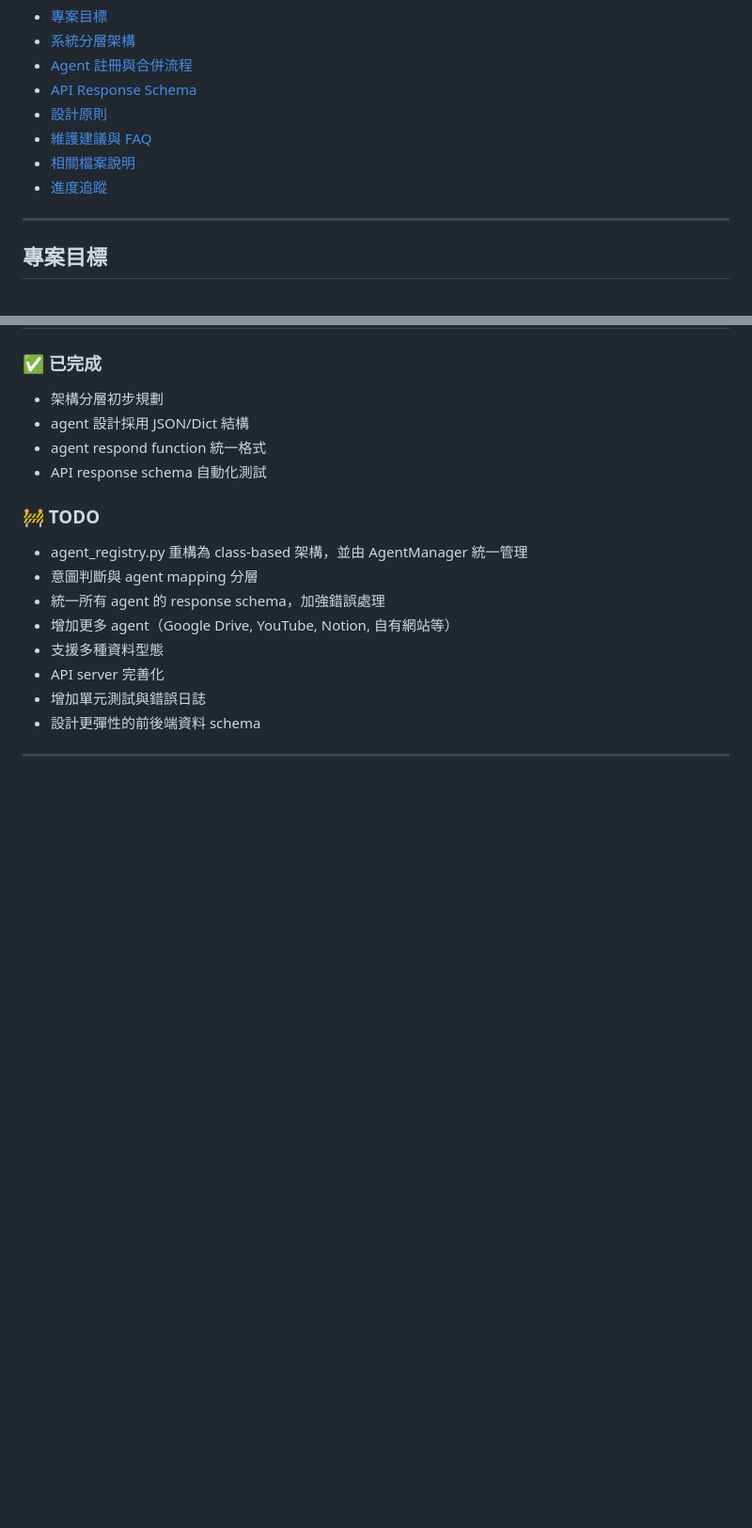
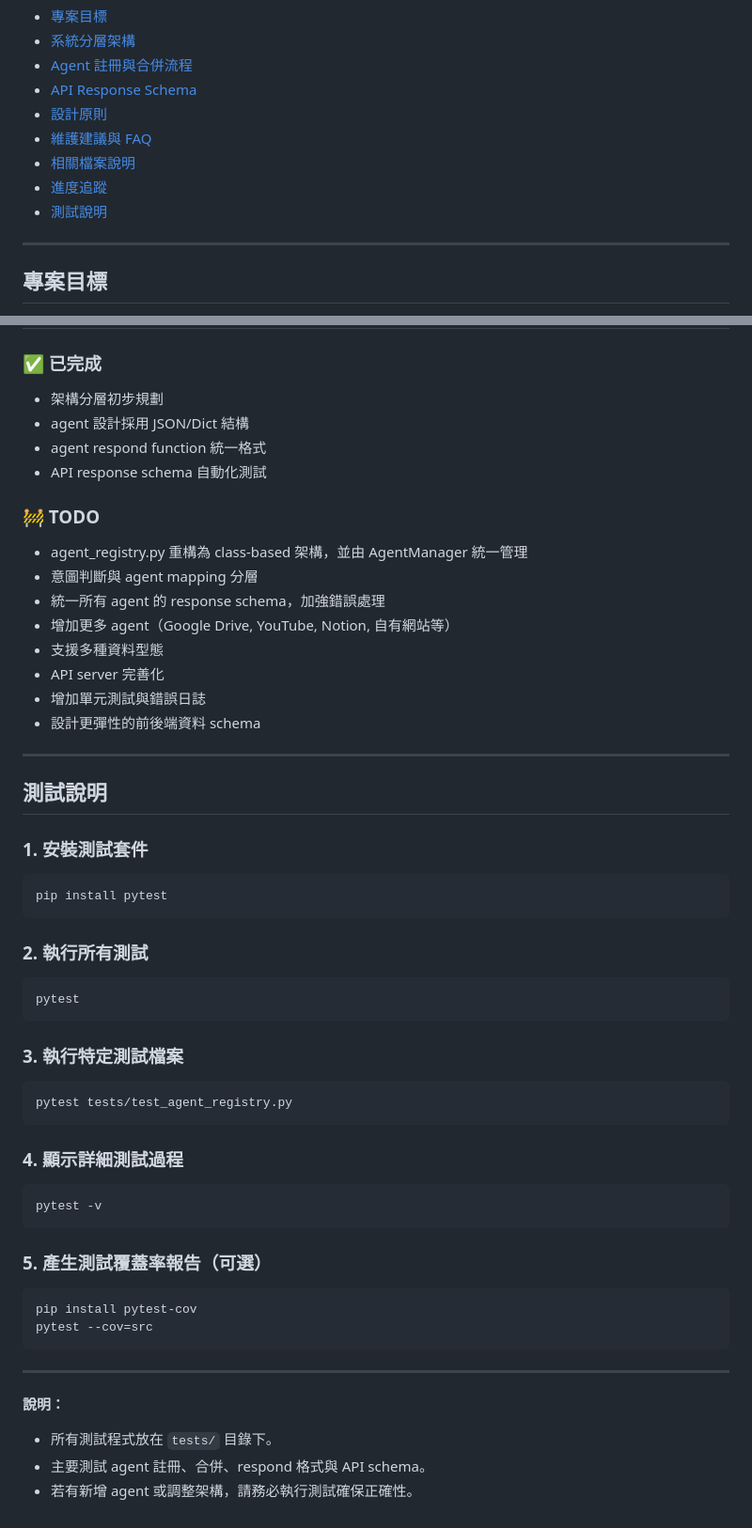
Before and after one commit to Youngger9765/mcp_test, a Markdown page: README.md, 2 parts joined by grey strips. Shown at 94% size. Rendered like a GitHub page; blank space fills up the shorter version.

Commit message:
add testing

````diff
--- a/README.md
+++ b/README.md
@@ -13,6 +13,7 @@
 - [維護建議與 FAQ](#維護建議與-faq)
 - [相關檔案說明](#相關檔案說明)
 - [進度追蹤](#進度追蹤)
+- [測試說明](#測試說明)
 
 ---
 
@@ -146,3 +147,43 @@
 - 設計更彈性的前後端資料 schema
 
 ---
+
+## 測試說明
+
+### 1. 安裝測試套件
+
+```bash
+pip install pytest
+```
+
+### 2. 執行所有測試
+
+```bash
+pytest
+```
+
+### 3. 執行特定測試檔案
+
+```bash
+pytest tests/test_agent_registry.py
+```
+
+### 4. 顯示詳細測試過程
+
+```bash
+pytest -v
+```
+
+### 5. 產生測試覆蓋率報告（可選）
+
+```bash
+pip install pytest-cov
+pytest --cov=src
+```
+
+---
+
+**說明：**
+- 所有測試程式放在 `tests/` 目錄下。
+- 主要測試 agent 註冊、合併、respond 格式與 API schema。
+- 若有新增 agent 或調整架構，請務必執行測試確保正確性。
````
